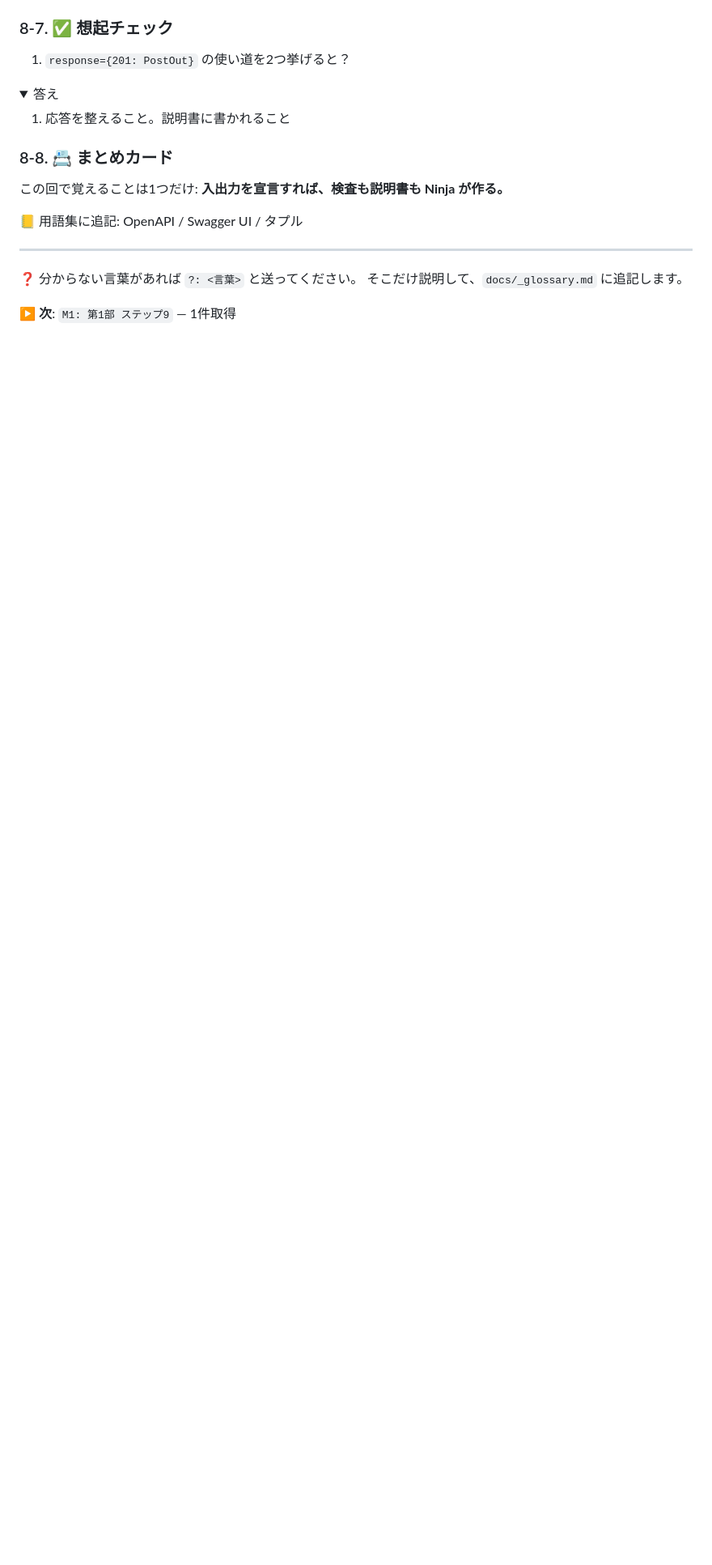
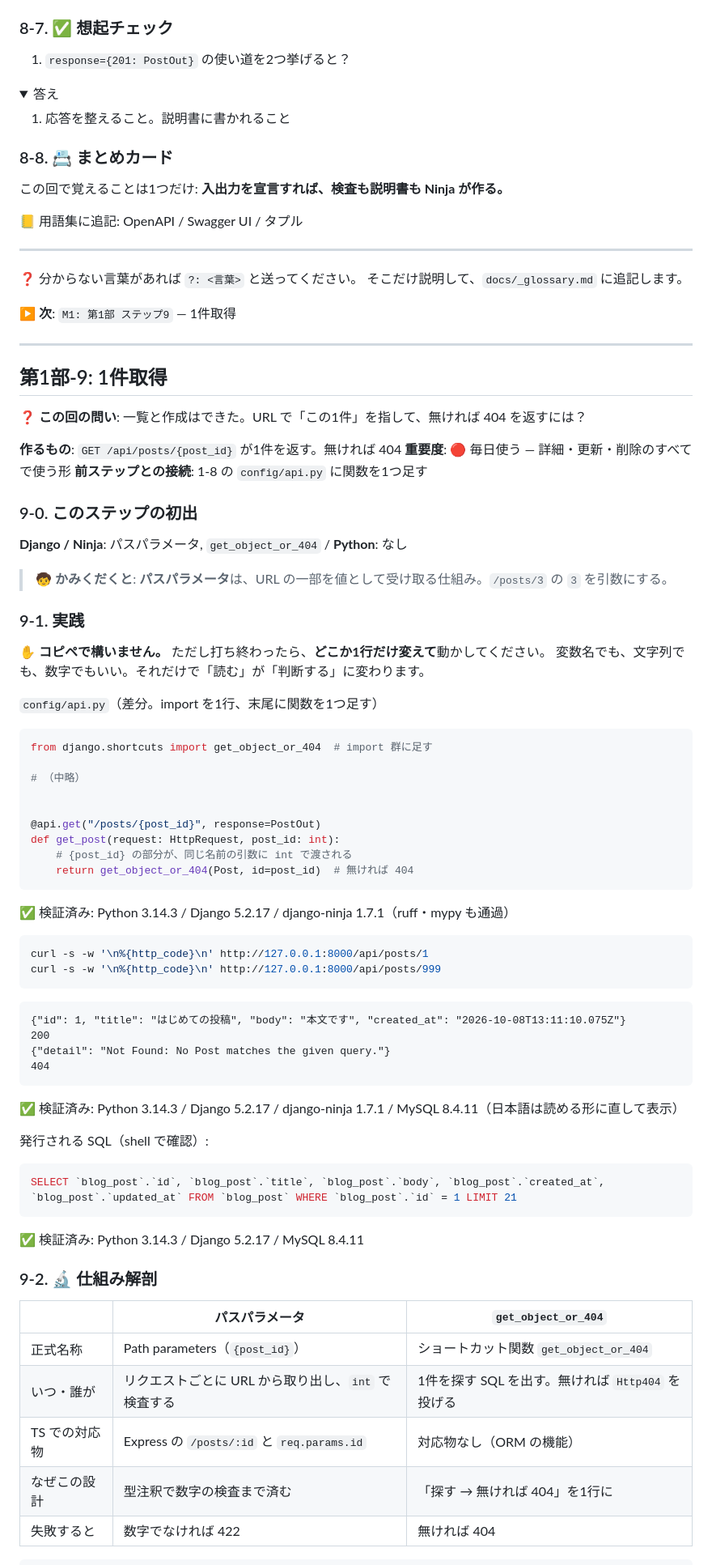
Before and after one commit to shiramizu-junya/roadmap-sh-django, a Markdown page: docs/p1-basics.md, the part around one of its changes. Shown at 81% size. Drawn GitHub-style; folded sections open; blank space fills up the shorter version.

````diff
--- a/docs/p1-basics.md
+++ b/docs/p1-basics.md
@@ -1331,3 +1331,73 @@ config/api.py の宣言（PostIn / PostOut / @api.post）
    そこだけ説明して、`docs/_glossary.md` に追記します。
 
 ▶ **次**: `M1: 第1部 ステップ9` — 1件取得
+
+---
+
+## 第1部-9: 1件取得
+
+**❓ この回の問い**: 一覧と作成はできた。URL で「この1件」を指して、無ければ 404 を返すには？
+
+**作るもの**: `GET /api/posts/{post_id}` が1件を返す。無ければ 404
+**重要度**: 🔴 毎日使う — 詳細・更新・削除のすべてで使う形
+**前ステップとの接続**: 1-8 の `config/api.py` に関数を1つ足す
+
+### 9-0. このステップの初出
+
+**Django / Ninja**: パスパラメータ, `get_object_or_404` / **Python**: なし
+
+> 🧒 **かみくだくと**: **パスパラメータ**は、URL の一部を値として受け取る仕組み。`/posts/3` の `3` を引数にする。
+
+### 9-1. 実践
+
+✋ **コピペで構いません。** ただし打ち終わったら、**どこか1行だけ変えて**動かしてください。
+変数名でも、文字列でも、数字でもいい。それだけで「読む」が「判断する」に変わります。
+
+`config/api.py`（差分。import を1行、末尾に関数を1つ足す）
+
+```python
+from django.shortcuts import get_object_or_404  # import 群に足す
+
+# （中略）
+
+
+@api.get("/posts/{post_id}", response=PostOut)
+def get_post(request: HttpRequest, post_id: int):
+    # {post_id} の部分が、同じ名前の引数に int で渡される
+    return get_object_or_404(Post, id=post_id)  # 無ければ 404
+```
+
+✅ 検証済み: Python 3.14.3 / Django 5.2.17 / django-ninja 1.7.1（ruff・mypy も通過）
+
+```bash
+curl -s -w '\n%{http_code}\n' http://127.0.0.1:8000/api/posts/1
+curl -s -w '\n%{http_code}\n' http://127.0.0.1:8000/api/posts/999
+```
+
+```text
+{"id": 1, "title": "はじめての投稿", "body": "本文です", "created_at": "2026-10-08T13:11:10.075Z"}
+200
+{"detail": "Not Found: No Post matches the given query."}
+404
+```
+
+✅ 検証済み: Python 3.14.3 / Django 5.2.17 / django-ninja 1.7.1 / MySQL 8.4.11（日本語は読める形に直して表示）
+
+発行される SQL（shell で確認）:
+
+```sql
+SELECT `blog_post`.`id`, `blog_post`.`title`, `blog_post`.`body`, `blog_post`.`created_at`, `blog_post`.`updated_at` FROM `blog_post` WHERE `blog_post`.`id` = 1 LIMIT 21
+```
+
+✅ 検証済み: Python 3.14.3 / Django 5.2.17 / MySQL 8.4.11
+
+### 9-2. 🔬 仕組み解剖
+
+| | パスパラメータ | `get_object_or_404` |
+| --- | --- | --- |
+| 正式名称 | Path parameters（`{post_id}`） | ショートカット関数 `get_object_or_404` |
+| いつ・誰が | リクエストごとに URL から取り出し、`int` で検査する | 1件を探す SQL を出す。無ければ `Http404` を投げる |
+| TS での対応物 | Express の `/posts/:id` と `req.params.id` | 対応物なし（ORM の機能） |
+| なぜこの設計 | 型注釈で数字の検査まで済む | 「探す → 無ければ 404」を1行に |
+| 失敗すると | 数字でなければ 422 | 無ければ 404 |
+
````
Also changed, not shown: other parts of docs/p1-basics.md (+63 -0 lines), docs/_glossary.md (+2 -0 lines).
